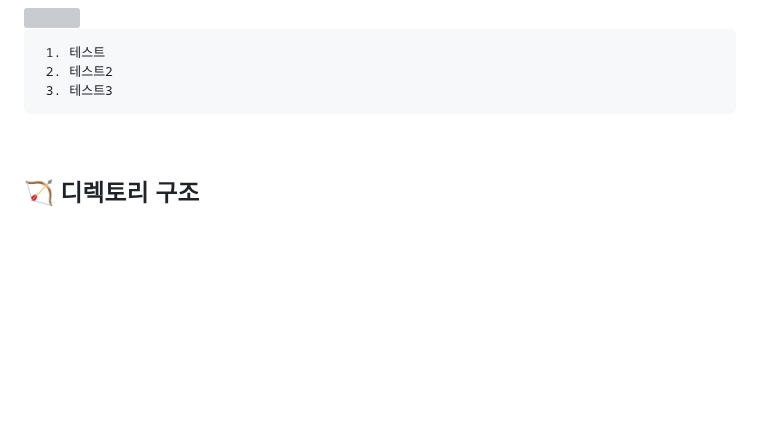
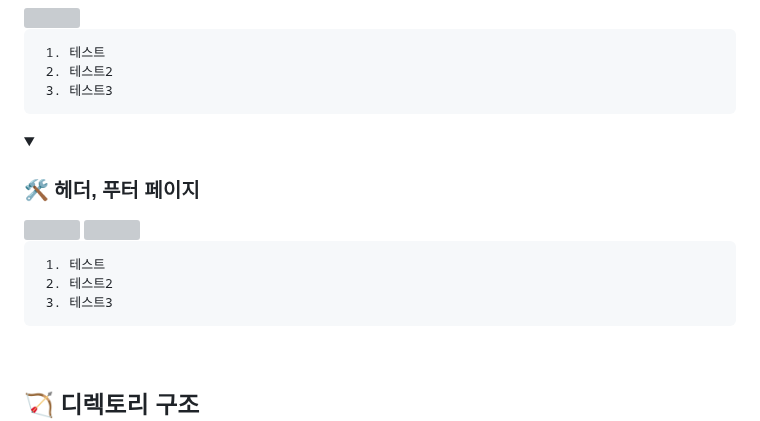
Before and after one commit to FRONTENDSCHOOL8/vanilla-project-8, a Markdown page: README.md, the part around the change. GitHub-like rendering; folded sections open; blank space fills up the shorter version; grey boxes are pictures that could not be loaded.

```diff
--- a/README.md
+++ b/README.md
@@ -148,6 +148,20 @@
 </pre>
 </details>
 
+<details>
+ <summary>
+  <h3> 🛠 헤더, 푸터 페이지 </h3>
+ </summary>
+
+ <img src="https://github.com/FRONTENDSCHOOL8/vanilla-project-8/assets/80308340/40fac564-d273-4b65-b041-43ac691ea608" />
+ <img src="https://github.com/FRONTENDSCHOOL8/vanilla-project-8/assets/80308340/39218d4a-ef19-4e52-a56b-474b60525f94" />
+<pre>
+ 1. 테스트
+ 2. 테스트2
+ 3. 테스트3
+</pre>
+</details>
+
 
 
 <br>
```
